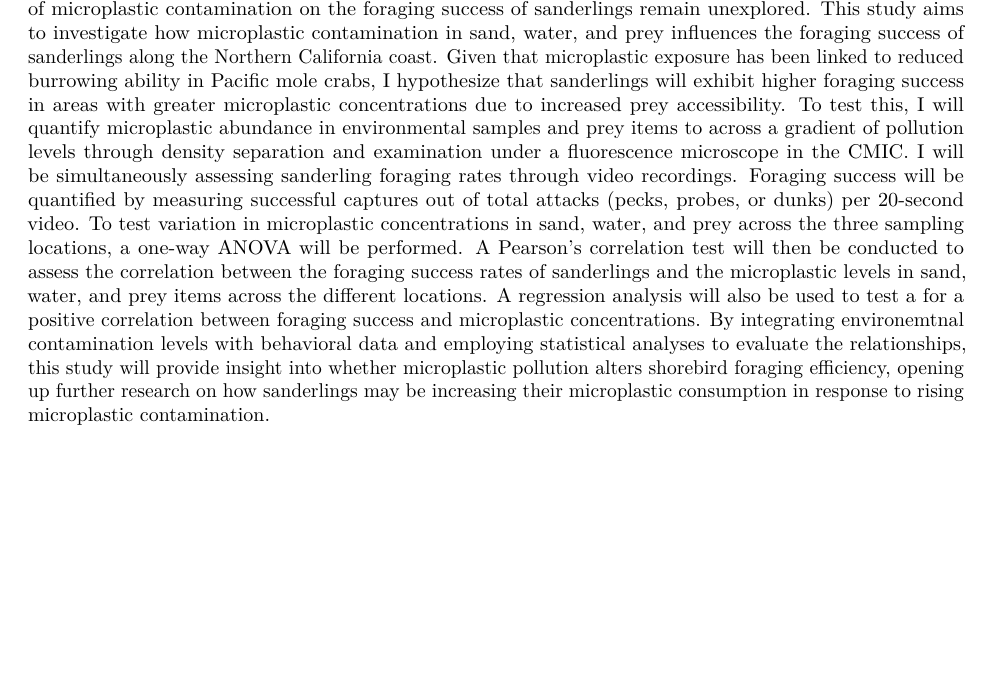
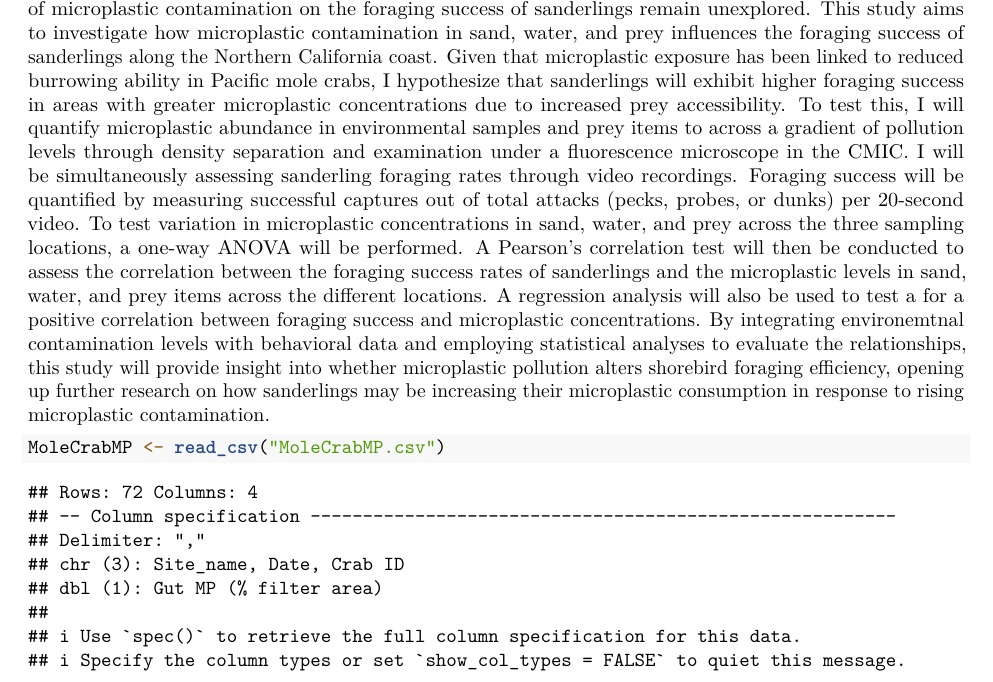
Before and after one commit to nickytumbale/Sanderling_Foraging, an R Markdown document (SanderlingForagingIntro.Rmd): part of the page, cut so that both start at the same text, the shorter picture padded with empty space. Rendered offline with R 4.5, knitr and Pandoc, then LaTeX, with nearby package versions; common packages that the code uses without loading them are loaded.

Commit message:
Update and rename IndependentProjectIntro.Rmd to SanderlingForagingIntro.Rmd

````diff
--- a/IndependentProjectIntro.Rmd
+++ b/SanderlingForagingIntro.Rmd
@@ -33,3 +33,7 @@ environemtnal contamination levels with behavioral data and employing statistica
 relationships, this study will provide insight into whether microplastic pollution alters shorebird foraging
 efficiency, opening up further research on how sanderlings may be increasing their microplastic consumption
 in response to rising microplastic contamination.
+
+```{r}
+MoleCrabMP <- read_csv("MoleCrabMP.csv")
+```
````
